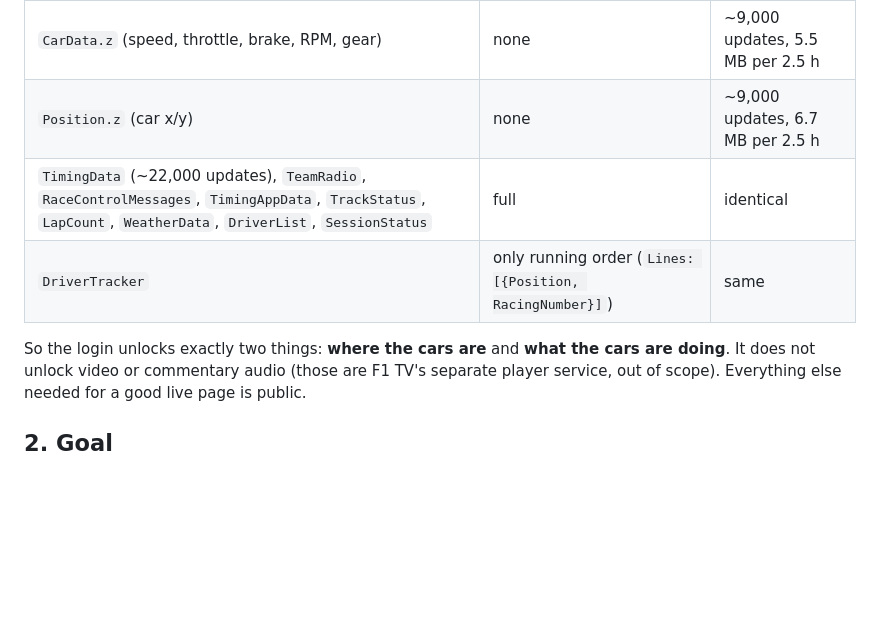
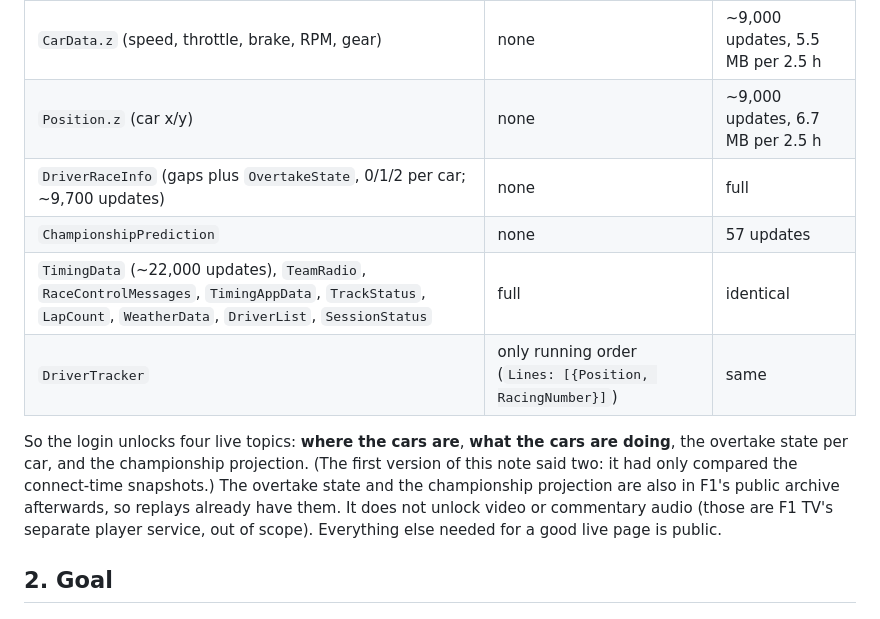
Before and after one commit to MikeWeist/f1-race-replay, a Markdown page: docs/live-mode-spec.md, the part around the change. Rendered like a GitHub page; blank space fills up the shorter version.

```diff
--- a/docs/live-mode-spec.md
+++ b/docs/live-mode-spec.md
@@ -14,10 +14,15 @@ During the Bahrain race, with and without an F1 TV login, side by side (`probe_l
 |---|---|---|
 | `CarData.z` (speed, throttle, brake, RPM, gear) | none | ~9,000 updates, 5.5 MB per 2.5 h |
 | `Position.z` (car x/y) | none | ~9,000 updates, 6.7 MB per 2.5 h |
+| `DriverRaceInfo` (gaps plus `OvertakeState`, 0/1/2 per car; ~9,700 updates) | none | full |
+| `ChampionshipPrediction` | none | 57 updates |
 | `TimingData` (~22,000 updates), `TeamRadio`, `RaceControlMessages`, `TimingAppData`, `TrackStatus`, `LapCount`, `WeatherData`, `DriverList`, `SessionStatus` | full | identical |
 | `DriverTracker` | only running order (`Lines: [{Position, RacingNumber}]`) | same |
 
-So the login unlocks exactly two things: **where the cars are** and **what the cars are doing**.
+So the login unlocks four live topics: **where the cars are**, **what the cars are doing**, the
+overtake state per car, and the championship projection. (The first version of this note said two: it
+had only compared the connect-time snapshots.) The overtake state and the championship projection are
+also in F1's public archive afterwards, so replays already have them.
 It does not unlock video or commentary audio (those are F1 TV's separate player service, out of scope).
 Everything else needed for a good live page is public.
 
```
Also changed, not shown: README.md (+7 -6 lines), docs/live-feed-data.md (added, +58 -0 lines).
